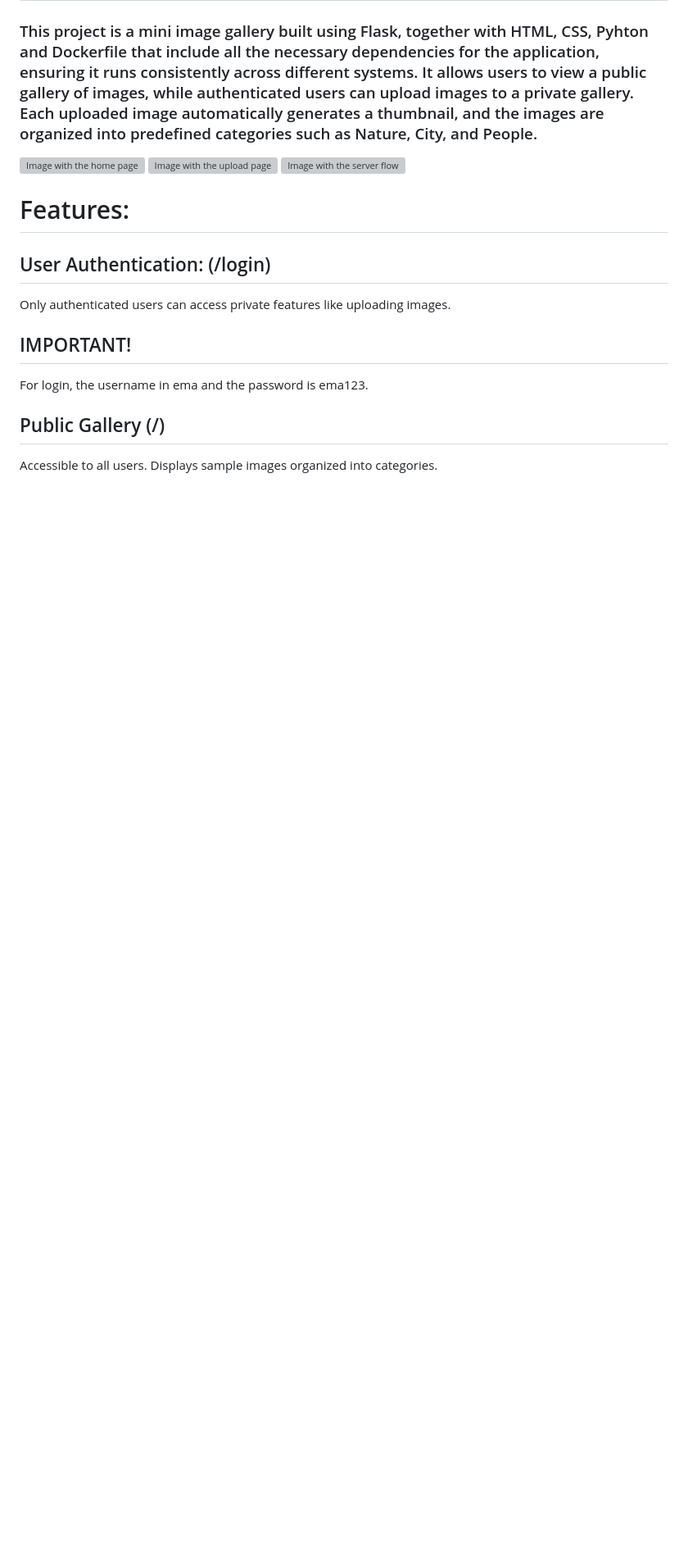
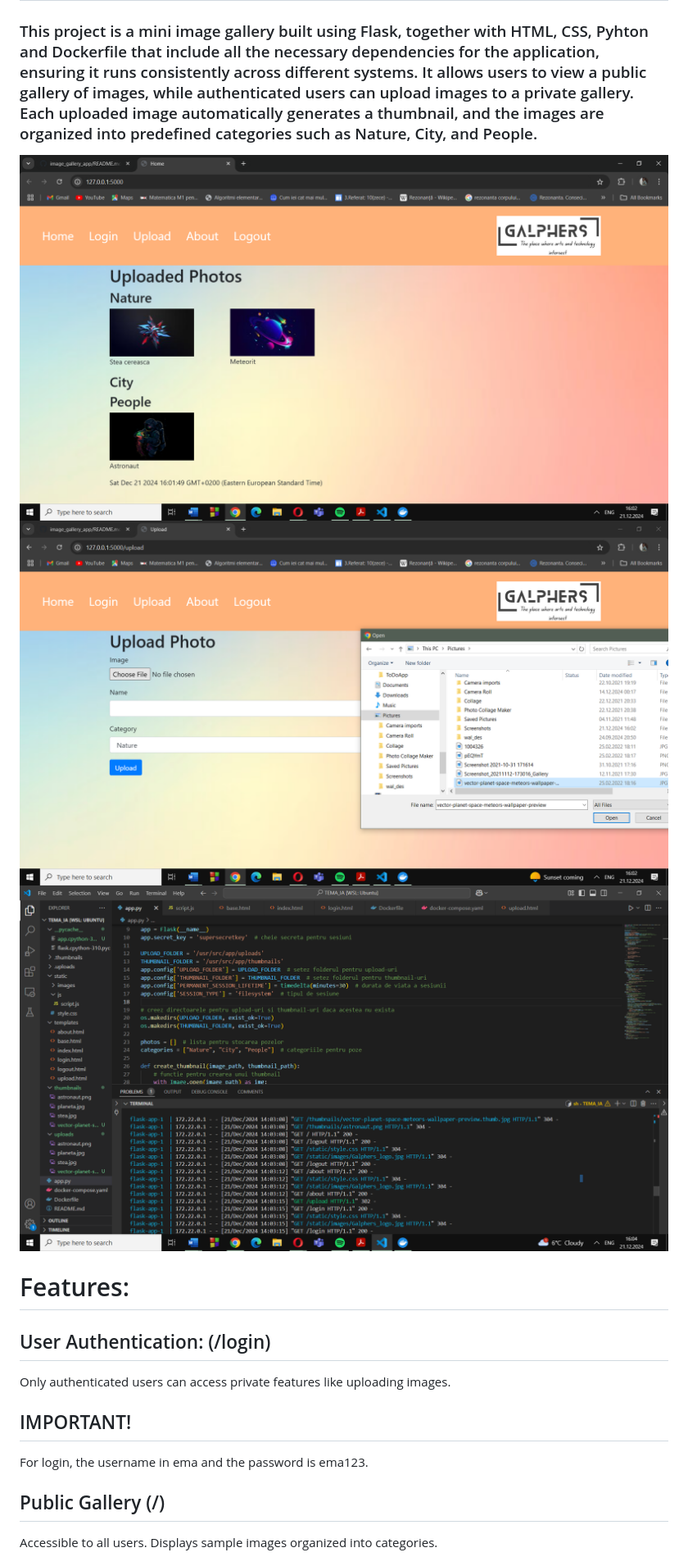
Before and after one commit to banescuema101/image_gallery_app, a Markdown page: README.md, the part around the change. Shown at 82% size. Rendered like a GitHub page; blank space fills up the shorter version; grey boxes are pictures that could not be loaded.

```diff
--- a/README.md
+++ b/README.md
@@ -1,9 +1,9 @@
 # Project Description
 
 ### This project is a mini image gallery built using Flask, together with HTML, CSS, Pyhton and Dockerfile that include all the necessary dependencies for the application, ensuring it runs consistently across different systems. It allows users to view a public gallery of images, while authenticated users can upload images to a private gallery. Each uploaded image automatically generates a thumbnail, and the images are organized into predefined categories such as Nature, City, and People.
-![Image with the home page](https://github.com/banescuema101/image_gallery_app/main/home_image.png)
-![Image with the upload page](https://github.com/banescuema101/image_gallery_app/main/upload_image.png)
-![Image with the server flow](https://github.com/banescuema101/image_gallery_app/main/server_flow_image.png)
+![Image with the home page](https://github.com/banescuema101/image_gallery_app/blob/main/home_image.png)
+![Image with the upload page](https://github.com/banescuema101/image_gallery_app/blob/main/upload_image.png)
+![Image with the server flow](https://github.com/banescuema101/image_gallery_app/blob/main/server_flow_image.png)
 # Features:
 
 ## User Authentication: (/login)
```
